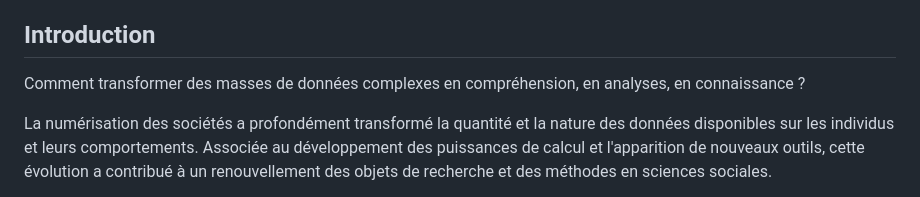
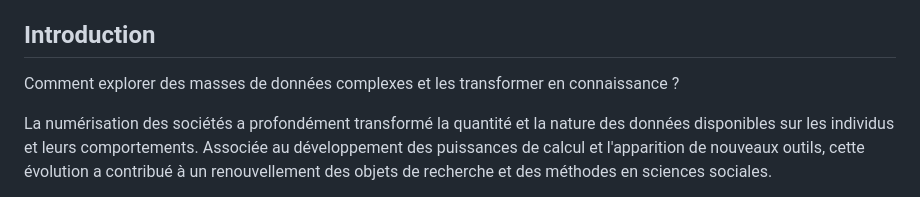
Before and after one commit to leomignot/methodes-computationnelles, a Markdown page: README.md, the part around the change. Drawn GitHub-style.

Commit message:
i dont like this

```diff
--- a/README.md
+++ b/README.md
@@ -14,7 +14,7 @@ Ce repo contiendra les supports pour le cours de Méthodes Computationnelles 4A
 
 ## Introduction
 
-Comment transformer des masses de données complexes en compréhension, en analyses, en connaissance ?
+Comment explorer des masses de données complexes et les transformer en connaissance ?
 
 La numérisation des sociétés a profondément transformé la quantité et la nature des données disponibles sur les individus et leurs comportements. Associée au développement des puissances de calcul et l'apparition de nouveaux outils, cette évolution a contribué à un renouvellement des objets de recherche et des méthodes en sciences sociales.
 
```
